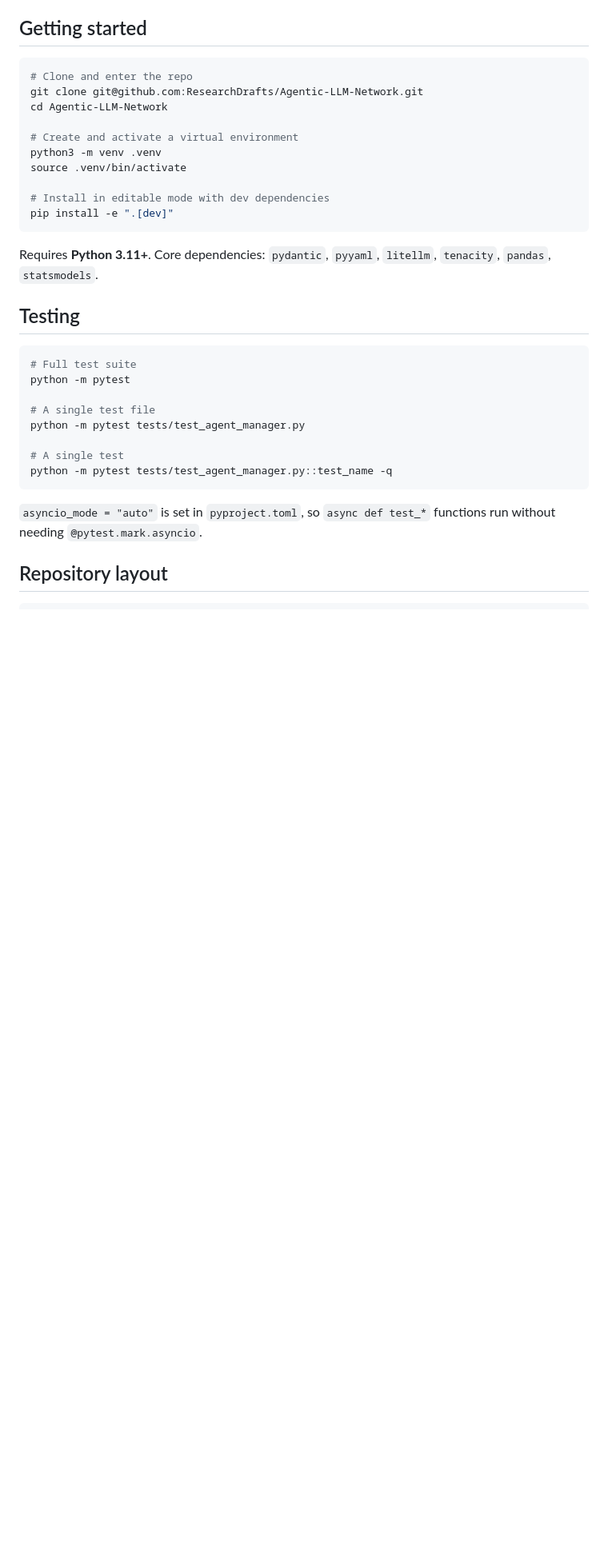
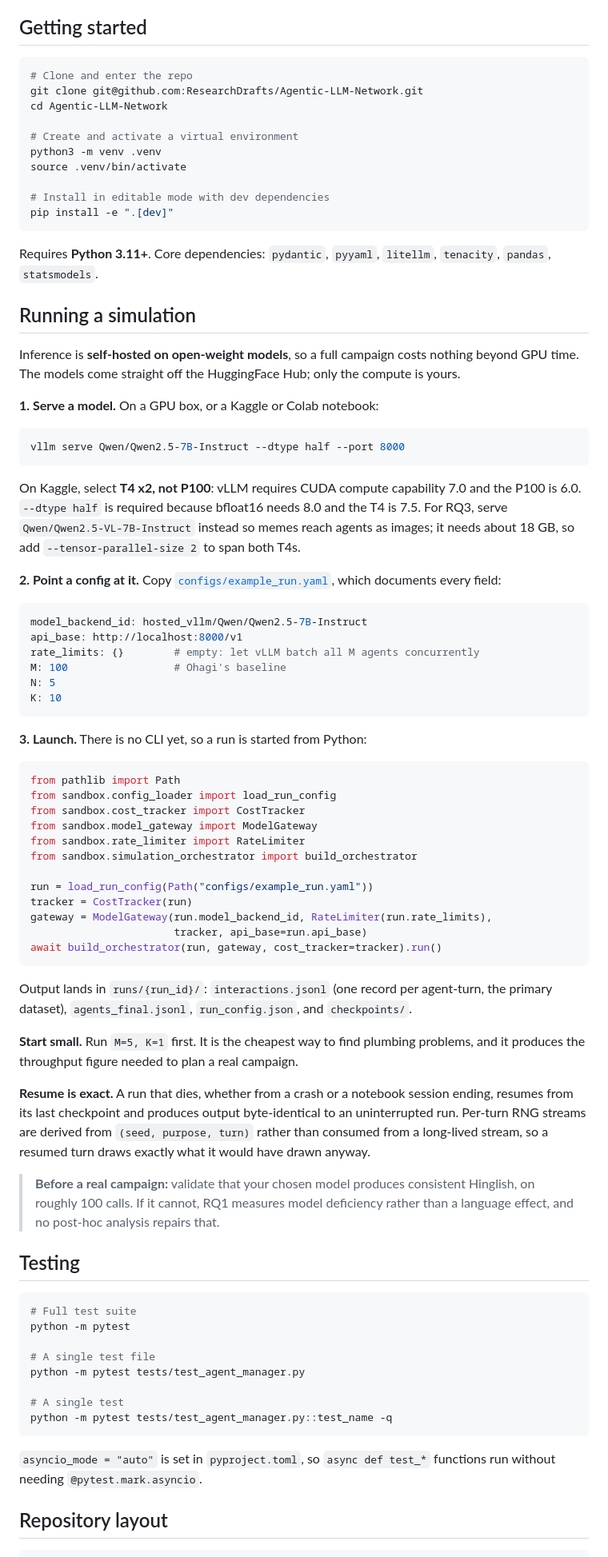
Before and after one commit to ResearchDrafts/Agentic-LLM-Network, a Markdown page: README.md, the part around one of its changes. Shown at 80% size. Drawn GitHub-style; blank space fills up the shorter version.

````diff
--- a/README.md
+++ b/README.md
@@ -98,6 +105,54 @@ pip install -e ".[dev]"
 
 Requires **Python 3.11+**. Core dependencies: `pydantic`, `pyyaml`, `litellm`, `tenacity`, `pandas`, `statsmodels`.
 
+## Running a simulation
+
+Inference is **self-hosted on open-weight models**, so a full campaign costs nothing beyond GPU time. The models come straight off the HuggingFace Hub; only the compute is yours.
+
+**1. Serve a model.** On a GPU box, or a Kaggle or Colab notebook:
+
+```bash
+vllm serve Qwen/Qwen2.5-7B-Instruct --dtype half --port 8000
+```
+
+On Kaggle, select **T4 x2, not P100**: vLLM requires CUDA compute capability 7.0 and the P100 is 6.0. `--dtype half` is required because bfloat16 needs 8.0 and the T4 is 7.5. For RQ3, serve `Qwen/Qwen2.5-VL-7B-Instruct` instead so memes reach agents as images; it needs about 18 GB, so add `--tensor-parallel-size 2` to span both T4s.
+
+**2. Point a config at it.** Copy [`configs/example_run.yaml`](configs/example_run.yaml), which documents every field:
+
+```yaml
+model_backend_id: hosted_vllm/Qwen/Qwen2.5-7B-Instruct
+api_base: http://localhost:8000/v1
+rate_limits: {}        # empty: let vLLM batch all M agents concurrently
+M: 100                 # Ohagi's baseline
+N: 5
+K: 10
+```
+
+**3. Launch.** There is no CLI yet, so a run is started from Python:
+
+```python
+from pathlib import Path
+from sandbox.config_loader import load_run_config
+from sandbox.cost_tracker import CostTracker
+from sandbox.model_gateway import ModelGateway
+from sandbox.rate_limiter import RateLimiter
+from sandbox.simulation_orchestrator import build_orchestrator
+
+run = load_run_config(Path("configs/example_run.yaml"))
+tracker = CostTracker(run)
+gateway = ModelGateway(run.model_backend_id, RateLimiter(run.rate_limits),
+                       tracker, api_base=run.api_base)
+await build_orchestrator(run, gateway, cost_tracker=tracker).run()
+```
+
+Output lands in `runs/{run_id}/`: `interactions.jsonl` (one record per agent-turn, the primary dataset), `agents_final.jsonl`, `run_config.json`, and `checkpoints/`.
+
+**Start small.** Run `M=5, K=1` first. It is the cheapest way to find plumbing problems, and it produces the throughput figure needed to plan a real campaign.
+
+**Resume is exact.** A run that dies, whether from a crash or a notebook session ending, resumes from its last checkpoint and produces output byte-identical to an uninterrupted run. Per-turn RNG streams are derived from `(seed, purpose, turn)` rather than consumed from a long-lived stream, so a resumed turn draws exactly what it would have drawn anyway.
+
+> **Before a real campaign:** validate that your chosen model produces consistent Hinglish, on roughly 100 calls. If it cannot, RQ1 measures model deficiency rather than a language effect, and no post-hoc analysis repairs that.
+
 ## Testing
 
 ```bash
````
Also changed, not shown: other parts of README.md (+18 -11 lines).
